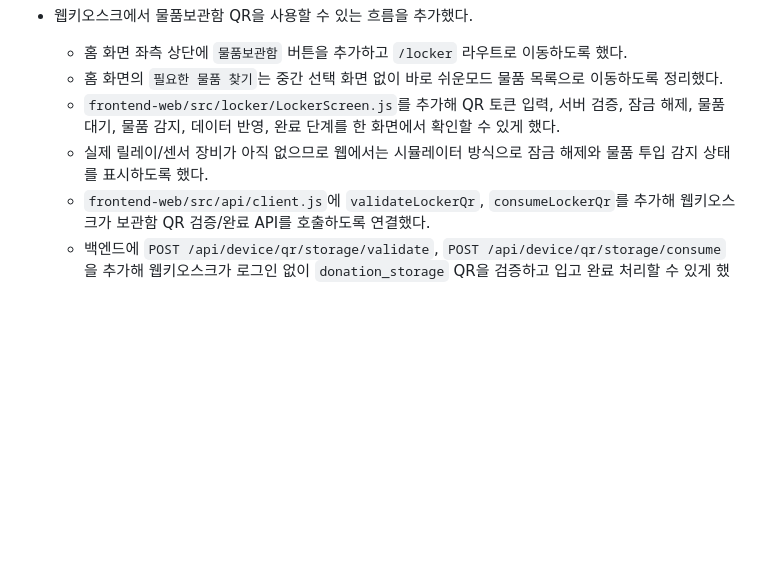
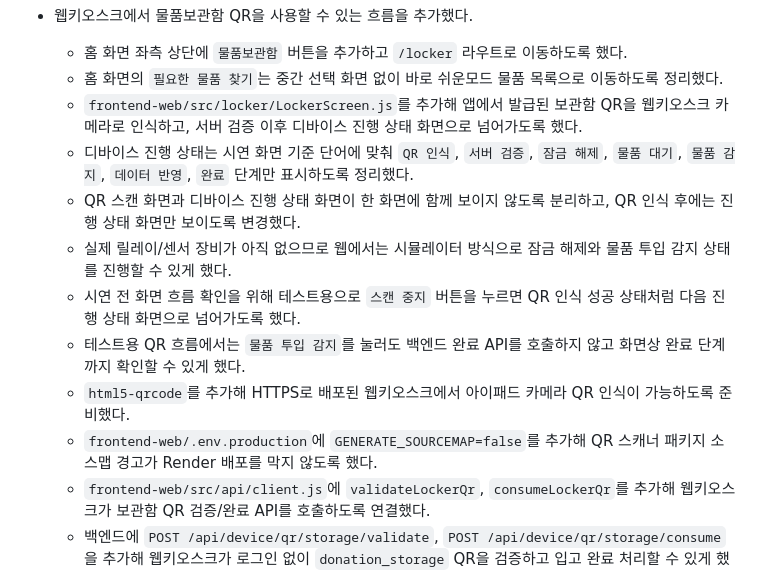
Before and after one commit to ndy31319-cloud/give-app, a Markdown page: WORKLOG.md, the part around the change. Drawn GitHub-style; blank space fills up the shorter version.

Commit message:
Update worklog for locker QR scanner

```diff
--- a/WORKLOG.md
+++ b/WORKLOG.md
@@ -16,8 +16,14 @@
 - 웹키오스크에서 물품보관함 QR을 사용할 수 있는 흐름을 추가했다.
   - 홈 화면 좌측 상단에 `물품보관함` 버튼을 추가하고 `/locker` 라우트로 이동하도록 했다.
   - 홈 화면의 `필요한 물품 찾기`는 중간 선택 화면 없이 바로 쉬운모드 물품 목록으로 이동하도록 정리했다.
-  - `frontend-web/src/locker/LockerScreen.js`를 추가해 QR 토큰 입력, 서버 검증, 잠금 해제, 물품 대기, 물품 감지, 데이터 반영, 완료 단계를 한 화면에서 확인할 수 있게 했다.
-  - 실제 릴레이/센서 장비가 아직 없으므로 웹에서는 시뮬레이터 방식으로 잠금 해제와 물품 투입 감지 상태를 표시하도록 했다.
+  - `frontend-web/src/locker/LockerScreen.js`를 추가해 앱에서 발급된 보관함 QR을 웹키오스크 카메라로 인식하고, 서버 검증 이후 디바이스 진행 상태 화면으로 넘어가도록 했다.
+  - 디바이스 진행 상태는 시연 화면 기준 단어에 맞춰 `QR 인식`, `서버 검증`, `잠금 해제`, `물품 대기`, `물품 감지`, `데이터 반영`, `완료` 단계만 표시하도록 정리했다.
+  - QR 스캔 화면과 디바이스 진행 상태 화면이 한 화면에 함께 보이지 않도록 분리하고, QR 인식 후에는 진행 상태 화면만 보이도록 변경했다.
+  - 실제 릴레이/센서 장비가 아직 없으므로 웹에서는 시뮬레이터 방식으로 잠금 해제와 물품 투입 감지 상태를 진행할 수 있게 했다.
+  - 시연 전 화면 흐름 확인을 위해 테스트용으로 `스캔 중지` 버튼을 누르면 QR 인식 성공 상태처럼 다음 진행 상태 화면으로 넘어가도록 했다.
+  - 테스트용 QR 흐름에서는 `물품 투입 감지`를 눌러도 백엔드 완료 API를 호출하지 않고 화면상 완료 단계까지 확인할 수 있게 했다.
+  - `html5-qrcode`를 추가해 HTTPS로 배포된 웹키오스크에서 아이패드 카메라 QR 인식이 가능하도록 준비했다.
+  - `frontend-web/.env.production`에 `GENERATE_SOURCEMAP=false`를 추가해 QR 스캐너 패키지 소스맵 경고가 Render 배포를 막지 않도록 했다.
   - `frontend-web/src/api/client.js`에 `validateLockerQr`, `consumeLockerQr`를 추가해 웹키오스크가 보관함 QR 검증/완료 API를 호출하도록 연결했다.
   - 백엔드에 `POST /api/device/qr/storage/validate`, `POST /api/device/qr/storage/consume`을 추가해 웹키오스크가 로그인 없이 `donation_storage` QR을 검증하고 입고 완료 처리할 수 있게 했다.
   - 보관함 완료 처리 시 기존 QR 사용 처리와 동일하게 `DYNAMIC_QR.status = used`, 연결된 `ITEM_DONATE.status = stored`로 반영하도록 했다.
```
